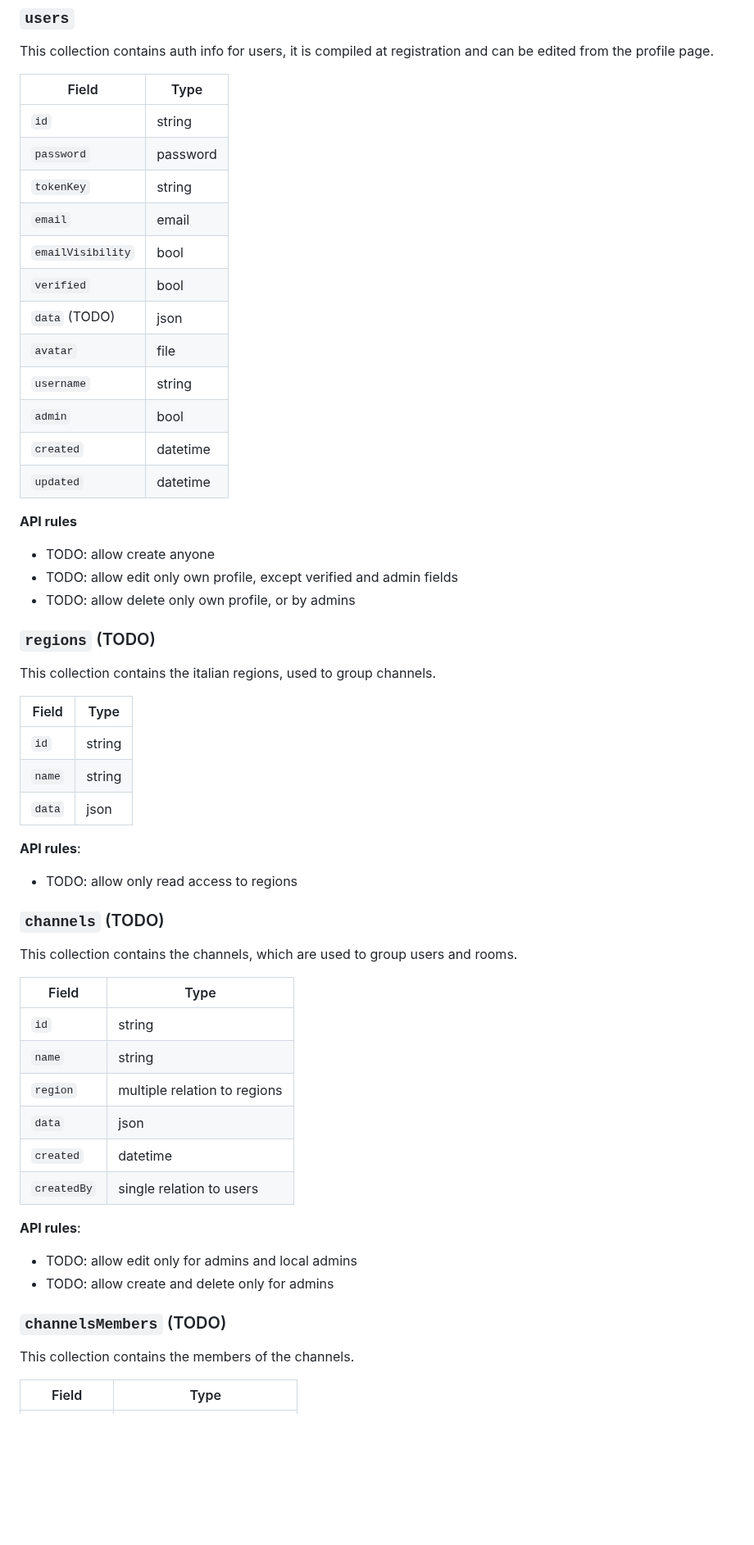
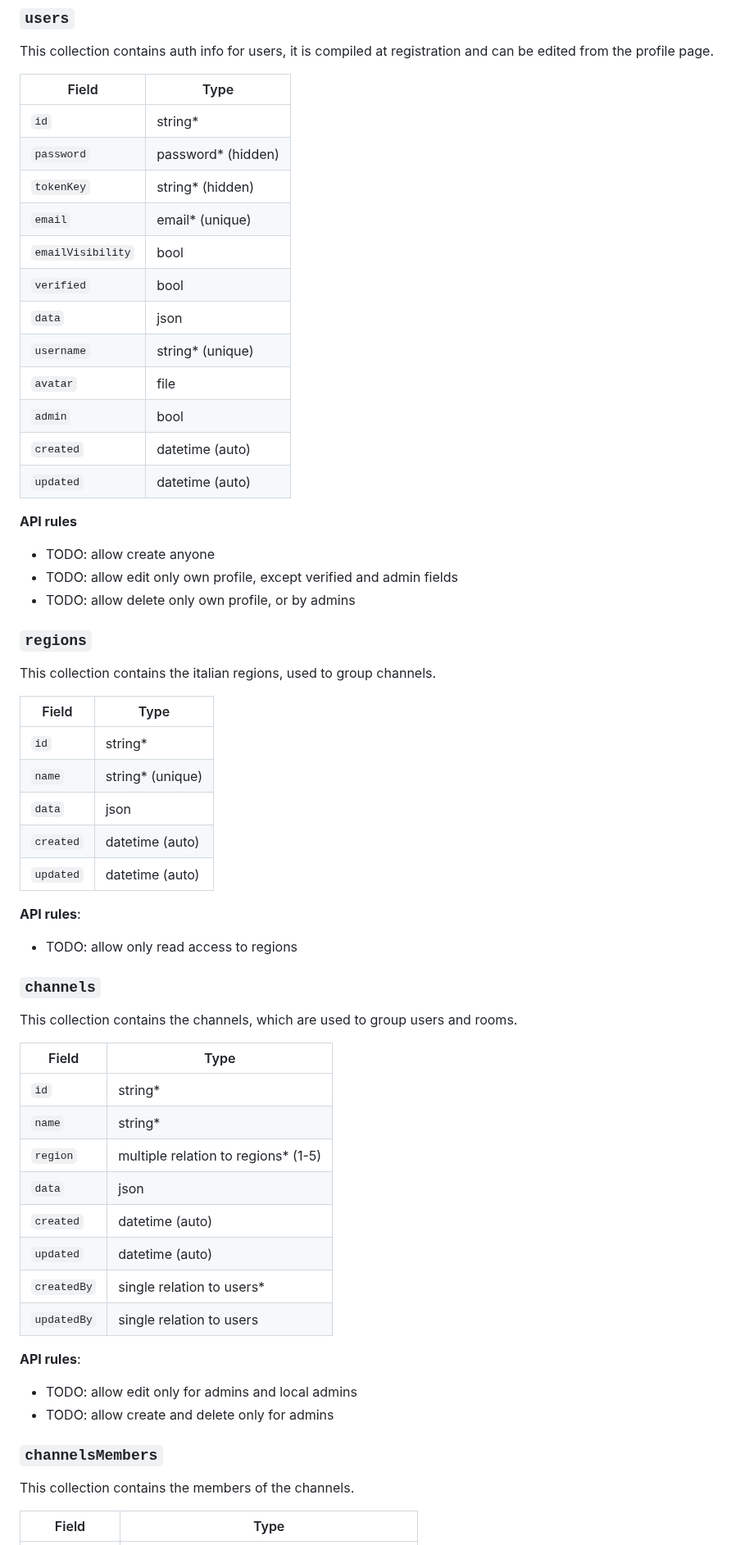
Before and after one commit to scanzy/flutterchat, a Markdown page: doc/pocketbase.md, the part around one of its changes. Shown at 82% size. Drawn GitHub-style; blank space fills up the shorter version.

```diff
--- a/doc/pocketbase.md
+++ b/doc/pocketbase.md
@@ -19,18 +46,18 @@ This collection contains auth info for users, it is compiled at registration and
 
 | Field              | Type     |
 |--------------------|----------|
-| `id`               | string   |
-| `password`         | password |
-| `tokenKey`         | string   |
-| `email`            | email    |
+| `id`               | string*  |
+| `password`         | password* (hidden) |
+| `tokenKey`         | string* (hidden)   |
+| `email`            | email* (unique) |
 | `emailVisibility`  | bool     |
 | `verified`         | bool     |
-| `data` (TODO)      | json     |
+| `data`             | json     |
+| `username`         | string* (unique) |
 | `avatar`           | file     |
-| `username`         | string   |
 | `admin`            | bool     |
-| `created`          | datetime |
-| `updated`          | datetime |
+| `created`          | datetime (auto) |
+| `updated`          | datetime (auto) |
 
 **API rules**
 - TODO: allow create anyone
@@ -38,39 +65,43 @@ This collection contains auth info for users, it is compiled at registration and
 - TODO: allow delete only own profile, or by admins
 
 
-### `regions` (TODO)
+### `regions`
 
 This collection contains the italian regions, used to group channels.
 
 | Field              | Type     |
 |--------------------|----------|
-| `id`               | string   |
-| `name`             | string   |
+| `id`               | string*  |
+| `name`             | string* (unique) |
 | `data`             | json     |
+| `created`          | datetime (auto) |
+| `updated`          | datetime (auto) |
 
 **API rules**:
 - TODO: allow only read access to regions
 
 
-### `channels` (TODO)
+### `channels`
 
 This collection contains the channels, which are used to group users and rooms.
 
 | Field              | Type     |
 |--------------------|----------|
-| `id`               | string   |
-| `name`             | string   |
-| `region`           | multiple relation to regions |
+| `id`               | string*  |
+| `name`             | string*  |
+| `region`           | multiple relation to regions* (1-5) |
 | `data`             | json     |
-| `created`          | datetime |
-| `createdBy`        | single relation to users |
+| `created`          | datetime (auto) |
+| `updated`          | datetime (auto) |
+| `createdBy`        | single relation to users* |
+| `updatedBy`        | single relation to users  |
 
 **API rules**:
 - TODO: allow edit only for admins and local admins
 - TODO: allow create and delete only for admins
 
 
-### `channelsMembers` (TODO)
+### `channelsMembers`
 
 This collection contains the members of the channels.
 
```
Also changed, not shown: other parts of doc/pocketbase.md (+64 -32 lines).
